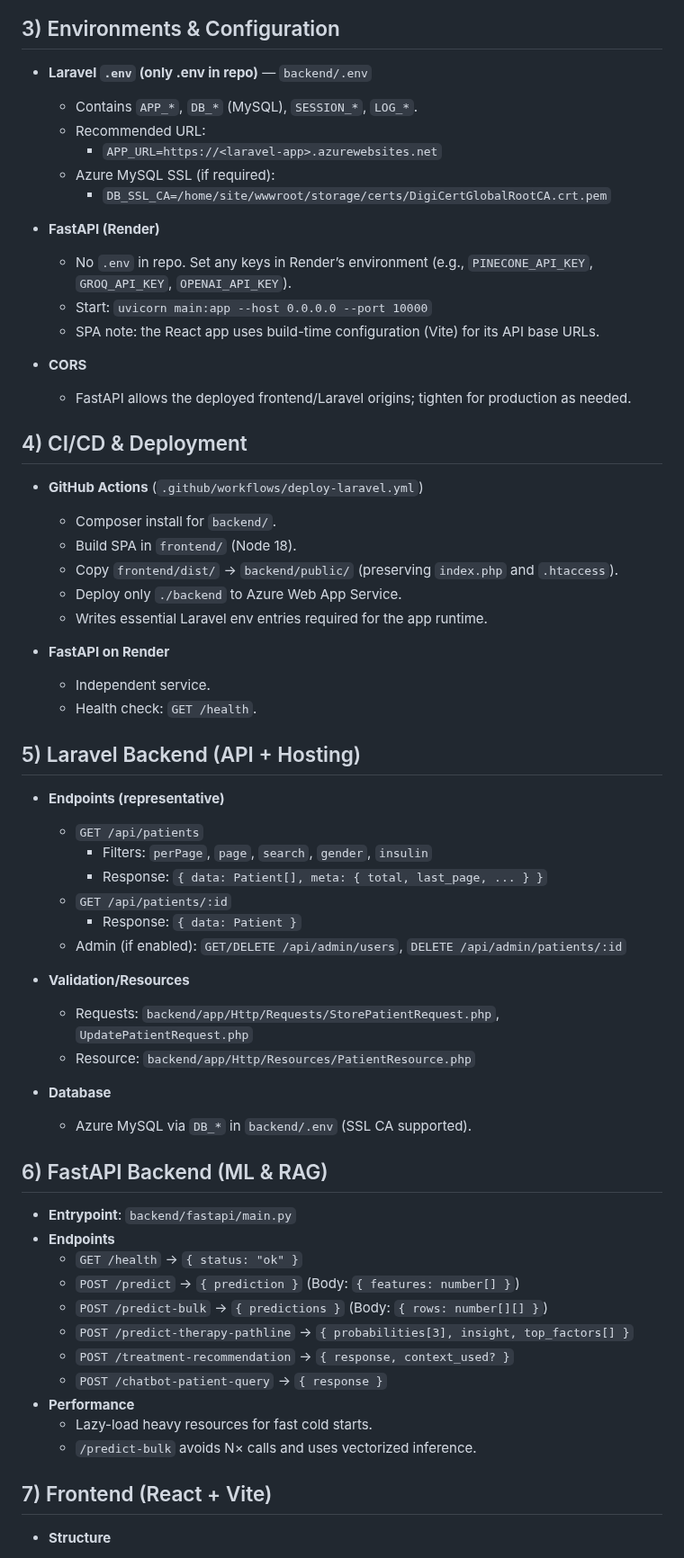
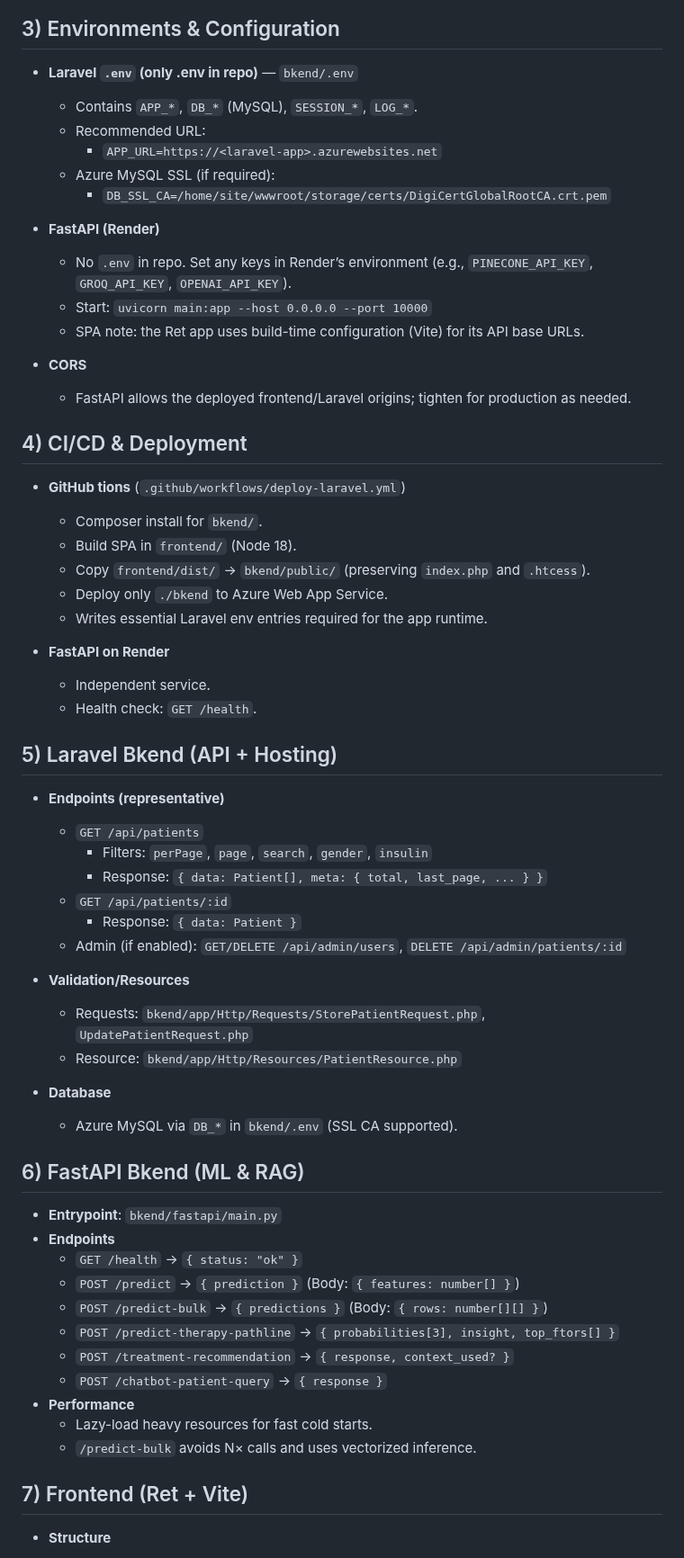
Before and after one commit to artdb99/FYP-Demo, a Markdown page: docs/TECHNICAL_DOCUMENTATION_CONCISE(WIP).md, the part around one of its changes. Shown at 90% size. Drawn GitHub-style.

```diff
--- a/docs/TECHNICAL_DOCUMENTATION_CONCISE(WIP).md
+++ b/docs/TECHNICAL_DOCUMENTATION_CONCISE(WIP).md
@@ -63,5 +54,5 @@ flowchart LR
 ## 3) Environments & Configuration
-- **Laravel `.env` (only .env in repo)** — `backend/.env`
+- **Laravel `.env` (only .env in repo)** — `bkend/.env`
   - Contains `APP_*`, `DB_*` (MySQL), `SESSION_*`, `LOG_*`.
   - Recommended URL:
     - `APP_URL=https://<laravel-app>.azurewebsites.net`
@@ -71,24 +62,24 @@ flowchart LR
 - **FastAPI (Render)**
   - No `.env` in repo. Set any keys in Render’s environment (e.g., `PINECONE_API_KEY`, `GROQ_API_KEY`, `OPENAI_API_KEY`).
   - Start: `uvicorn main:app --host 0.0.0.0 --port 10000`
-  - SPA note: the React app uses build-time configuration (Vite) for its API base URLs.
+  - SPA note: the Ret app uses build-time configuration (Vite) for its API base URLs.
 
 - **CORS**
   - FastAPI allows the deployed frontend/Laravel origins; tighten for production as needed.
 
 ## 4) CI/CD & Deployment
-- **GitHub Actions** (`.github/workflows/deploy-laravel.yml`)
-  - Composer install for `backend/`.
+- **GitHub tions** (`.github/workflows/deploy-laravel.yml`)
+  - Composer install for `bkend/`.
   - Build SPA in `frontend/` (Node 18).
-  - Copy `frontend/dist/` → `backend/public/` (preserving `index.php` and `.htaccess`).
-  - Deploy only `./backend` to Azure Web App Service.
+  - Copy `frontend/dist/` → `bkend/public/` (preserving `index.php` and `.htcess`).
+  - Deploy only `./bkend` to Azure Web App Service.
   - Writes essential Laravel env entries required for the app runtime.
 
 - **FastAPI on Render**
   - Independent service.
   - Health check: `GET /health`.
 
-## 5) Laravel Backend (API + Hosting)
+## 5) Laravel Bkend (API + Hosting)
 - **Endpoints (representative)**
   - `GET /api/patients`
     - Filters: `perPage`, `page`, `search`, `gender`, `insulin`
@@ -98,26 +89,26 @@ flowchart LR
   - Admin (if enabled): `GET/DELETE /api/admin/users`, `DELETE /api/admin/patients/:id`
 
 - **Validation/Resources**
-  - Requests: `backend/app/Http/Requests/StorePatientRequest.php`, `UpdatePatientRequest.php`
-  - Resource: `backend/app/Http/Resources/PatientResource.php`
+  - Requests: `bkend/app/Http/Requests/StorePatientRequest.php`, `UpdatePatientRequest.php`
+  - Resource: `bkend/app/Http/Resources/PatientResource.php`
 
 - **Database**
-  - Azure MySQL via `DB_*` in `backend/.env` (SSL CA supported).
+  - Azure MySQL via `DB_*` in `bkend/.env` (SSL CA supported).
 
-## 6) FastAPI Backend (ML & RAG)
-- **Entrypoint**: `backend/fastapi/main.py`
+## 6) FastAPI Bkend (ML & RAG)
+- **Entrypoint**: `bkend/fastapi/main.py`
 - **Endpoints**
   - `GET /health` → `{ status: "ok" }`
   - `POST /predict` → `{ prediction }`   (Body: `{ features: number[] }`)
   - `POST /predict-bulk` → `{ predictions }`   (Body: `{ rows: number[][] }`)
-  - `POST /predict-therapy-pathline` → `{ probabilities[3], insight, top_factors[] }`
+  - `POST /predict-therapy-pathline` → `{ probabilities[3], insight, top_ftors[] }`
   - `POST /treatment-recommendation` → `{ response, context_used? }`
   - `POST /chatbot-patient-query` → `{ response }`
 - **Performance**
   - Lazy-load heavy resources for fast cold starts.
   - `/predict-bulk` avoids N× calls and uses vectorized inference.
 
-## 7) Frontend (React + Vite)
+## 7) Frontend (Ret + Vite)
 - **Structure**
   - `src/features/patients/`: list, profile, create, update
   - `src/features/risk/`: `RiskDashboard`, `RiskPredictionForm`
```
Also changed, not shown: other parts of docs/TECHNICAL_DOCUMENTATION_CONCISE(WIP).md (+67 -78 lines).
